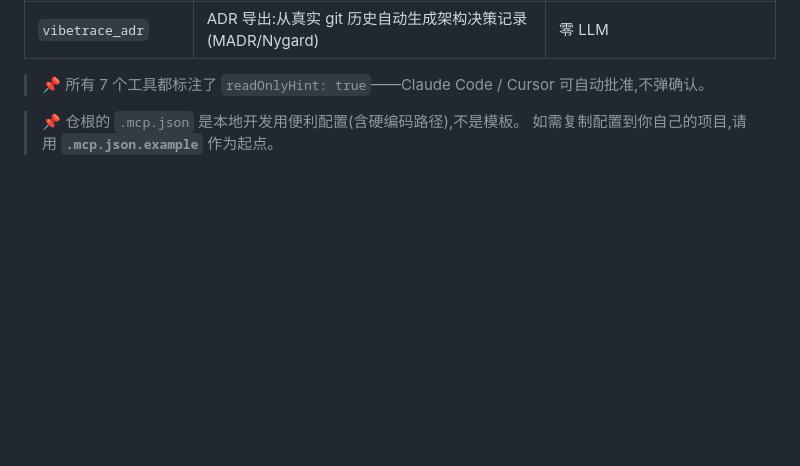
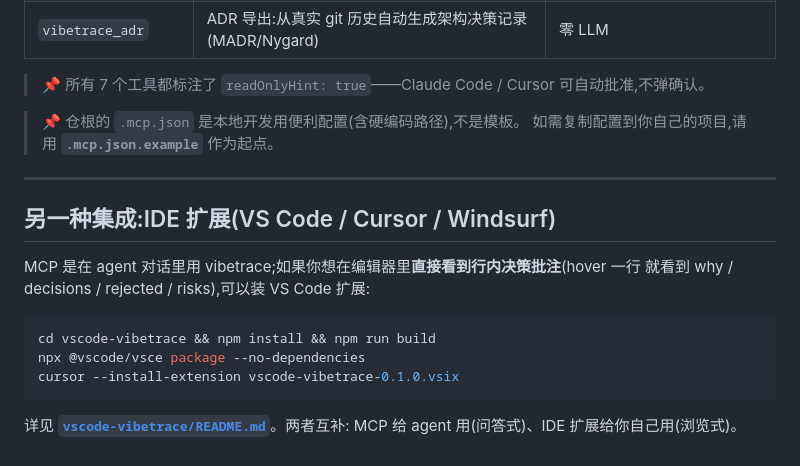
Before and after one commit to HUKAIR/CodeTalk, a Markdown page: docs/mcp-install.md, the part around the change. Rendered like a GitHub page; blank space fills up the shorter version.

````diff
--- a/docs/mcp-install.md
+++ b/docs/mcp-install.md
@@ -145,3 +145,19 @@ claude mcp add vibetrace -- python3 -m vibetrace mcp-serve --project /abs/path/t
 
 > 📌 仓根的 `.mcp.json` 是本地开发用便利配置(含硬编码路径),不是模板。
 > 如需复制配置到你自己的项目,请用 **`.mcp.json.example`** 作为起点。
+
+---
+
+## 另一种集成:IDE 扩展(VS Code / Cursor / Windsurf)
+
+MCP 是在 agent 对话里用 vibetrace;如果你想在编辑器里**直接看到行内决策批注**(hover 一行
+就看到 why / decisions / rejected / risks),可以装 VS Code 扩展:
+
+```bash
+cd vscode-vibetrace && npm install && npm run build
+npx @vscode/vsce package --no-dependencies
+cursor --install-extension vscode-vibetrace-0.1.0.vsix
+```
+
+详见 **[`vscode-vibetrace/README.md`](../vscode-vibetrace/README.md)**。两者互补:
+MCP 给 agent 用(问答式)、IDE 扩展给你自己用(浏览式)。
````
Also changed, not shown: README.md (+29 -0 lines), vscode-vibetrace/README.md (added, +121 -0 lines).
